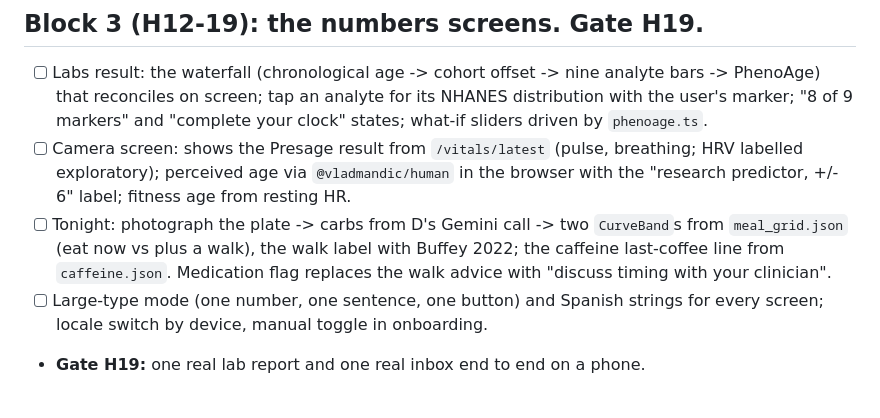
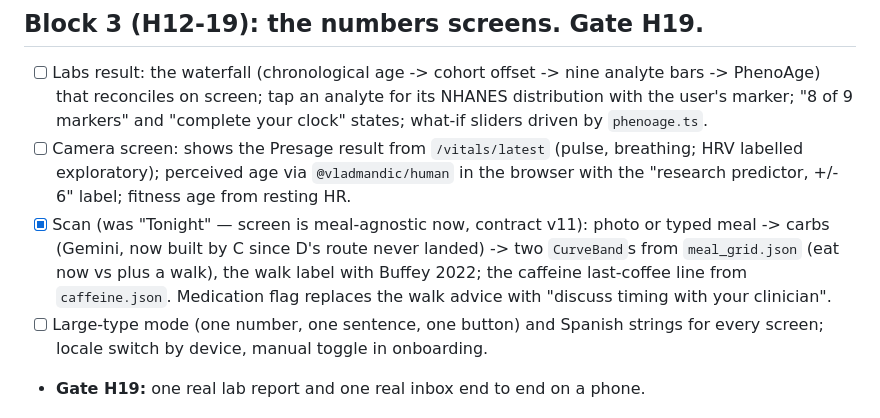
Before and after one commit to Odey340/Scallion, a Markdown page: docs/lanes/C.md, the part around the change. Drawn GitHub-style.

Commit message:
[C] lanes/C.md: fix stale Tonight reference (route is /scan)
Co-Authored-By: Claude Sonnet 5 <noreply@anthropic.com>
Claude-Session: https://claude.ai/code/session_01CAzyxZ5gAXjF4DJiVMNX1c

```diff
--- a/docs/lanes/C.md
+++ b/docs/lanes/C.md
@@ -30,7 +30,7 @@
 
 - [ ] Labs result: the waterfall (chronological age -> cohort offset -> nine analyte bars -> PhenoAge) that reconciles on screen; tap an analyte for its NHANES distribution with the user's marker; "8 of 9 markers" and "complete your clock" states; what-if sliders driven by `phenoage.ts`.
 - [ ] Camera screen: shows the Presage result from `/vitals/latest` (pulse, breathing; HRV labelled exploratory); perceived age via `@vladmandic/human` in the browser with the "research predictor, +/- 6" label; fitness age from resting HR.
-- [ ] Tonight: photograph the plate -> carbs from D's Gemini call -> two `CurveBand`s from `meal_grid.json` (eat now vs plus a walk), the walk label with Buffey 2022; the caffeine last-coffee line from `caffeine.json`. Medication flag replaces the walk advice with "discuss timing with your clinician".
+- [x] Scan (was "Tonight" — screen is meal-agnostic now, contract v11): photo or typed meal -> carbs (Gemini, now built by C since D's route never landed) -> two `CurveBand`s from `meal_grid.json` (eat now vs plus a walk), the walk label with Buffey 2022; the caffeine last-coffee line from `caffeine.json`. Medication flag replaces the walk advice with "discuss timing with your clinician".
 - [ ] Large-type mode (one number, one sentence, one button) and Spanish strings for every screen; locale switch by device, manual toggle in onboarding.
 - **Gate H19:** one real lab report and one real inbox end to end on a phone.
 
```
